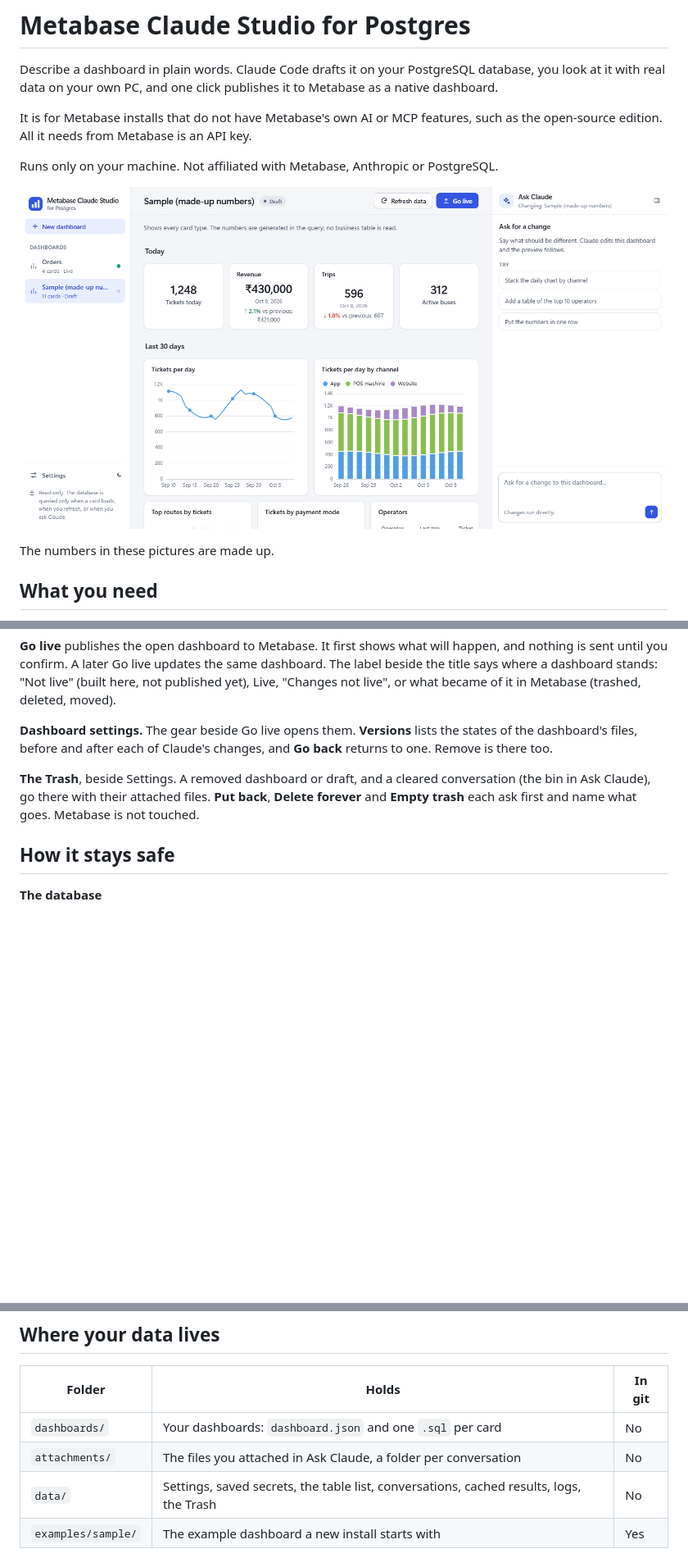
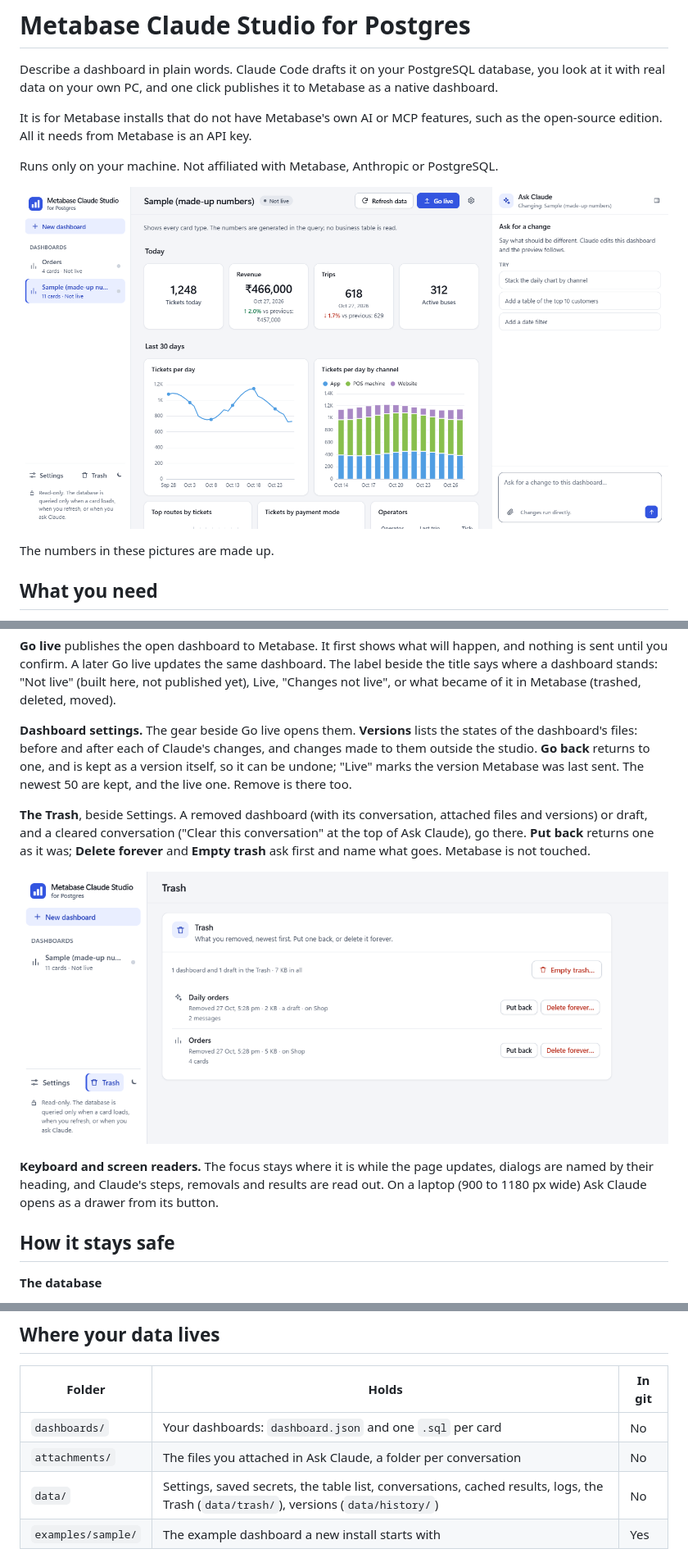
Before and after one commit to neelesh9924/metabase-claude-postgres-studio, a Markdown page: README.md, 3 parts joined by grey strips. Shown at 82% size. Drawn GitHub-style; pictures changed too: docs/img/dashboard-light.png, docs/img/trash.png (added); blank space fills up the shorter version.

```diff
--- a/README.md
+++ b/README.md
@@ -112,12 +112,21 @@ published yet), Live, "Changes not live", or what became of it in Metabase (tras
 deleted, moved).
 
 **Dashboard settings.** The gear beside Go live opens them. **Versions** lists the states
-of the dashboard's files, before and after each of Claude's changes, and **Go back**
-returns to one. Remove is there too.
+of the dashboard's files: before and after each of Claude's changes, and changes made to
+them outside the studio. **Go back** returns to one, and is kept as a version itself, so
+it can be undone; "Live" marks the version Metabase was last sent. The newest 50 are
+kept, and the live one. Remove is there too.
 
-**The Trash**, beside Settings. A removed dashboard or draft, and a cleared conversation
-(the bin in Ask Claude), go there with their attached files. **Put back**, **Delete
-forever** and **Empty trash** each ask first and name what goes. Metabase is not touched.
+**The Trash**, beside Settings. A removed dashboard (with its conversation, attached files
+and versions) or draft, and a cleared conversation ("Clear this conversation" at the top
+of Ask Claude), go there. **Put back** returns one as it was; **Delete forever** and
+**Empty trash** ask first and name what goes. Metabase is not touched.
+
+![The Trash, with a removed dashboard and a draft](docs/img/trash.png)
+
+**Keyboard and screen readers.** The focus stays where it is while the page updates,
+dialogs are named by their heading, and Claude's steps, removals and results are read
+out. On a laptop (900 to 1180 px wide) Ask Claude opens as a drawer from its button.
 
 ## How it stays safe
 
@@ -185,7 +194,7 @@ in Settings tells you when a key can reach more than you meant.
 |---|---|---|
 | `dashboards/` | Your dashboards: `dashboard.json` and one `.sql` per card | No |
 | `attachments/` | The files you attached in Ask Claude, a folder per conversation | No |
-| `data/` | Settings, saved secrets, the table list, conversations, cached results, logs, the Trash | No |
+| `data/` | Settings, saved secrets, the table list, conversations, cached results, logs, the Trash (`data/trash/`), versions (`data/history/`) | No |
 | `examples/sample/` | The example dashboard a new install starts with | Yes |
 
 The database passwords and the Metabase key are stored encrypted for your Windows user
```
Also changed, not shown: CLAUDE.md (+29 -1 lines).
